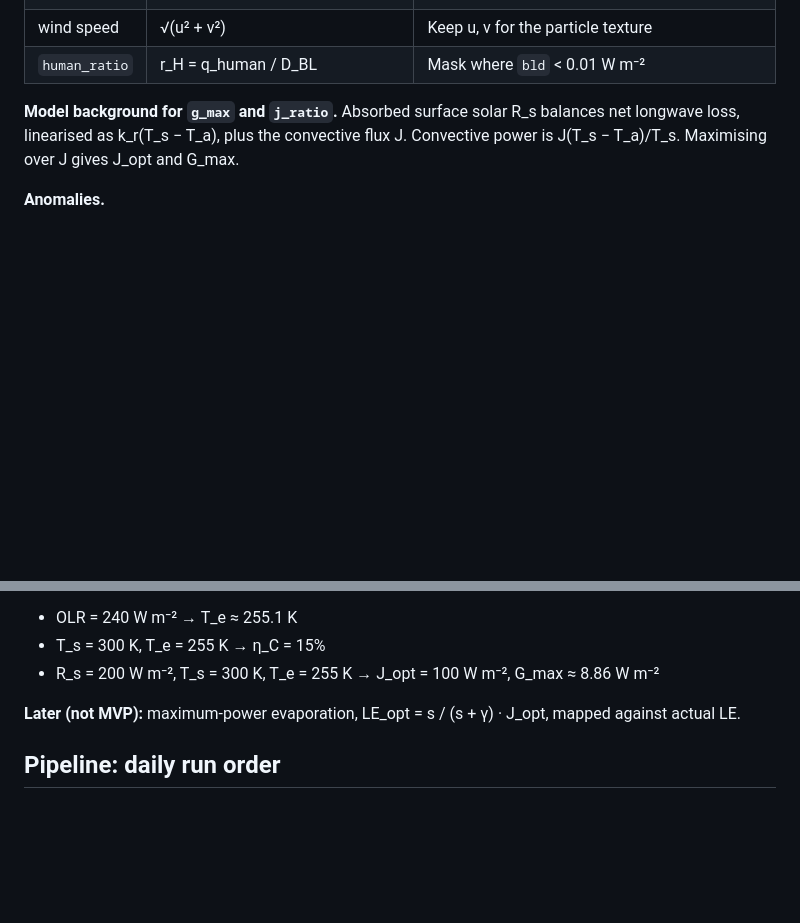
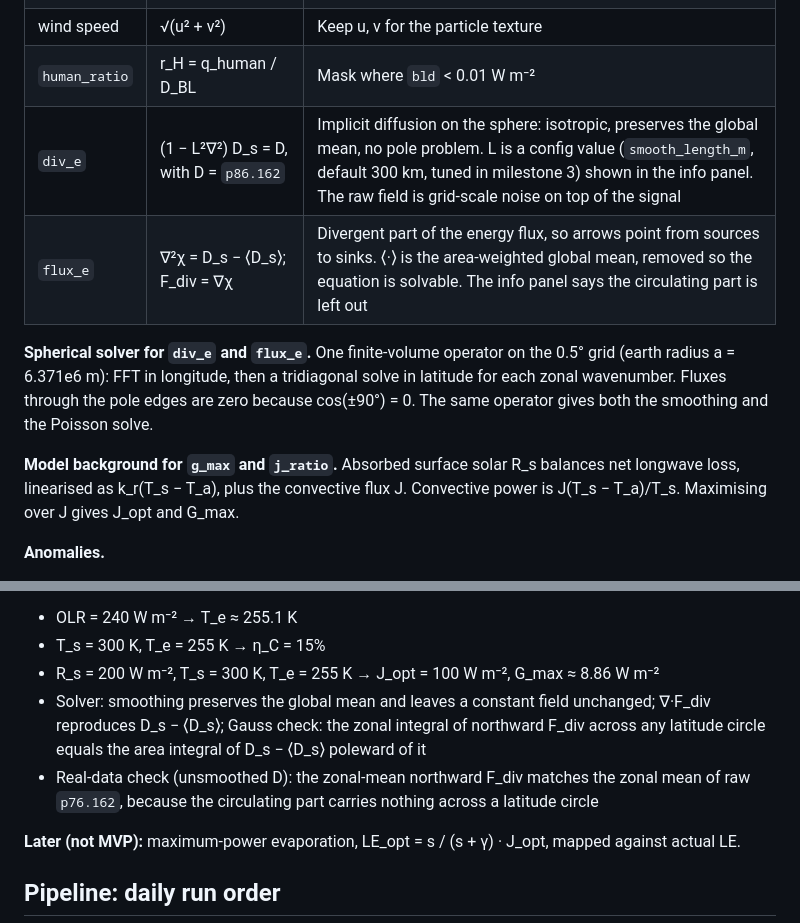
Before and after one commit to scra88le/twoenginesandanocean, a Markdown page: CLAUDE.md, 2 parts joined by grey strips. GitHub-like rendering; blank space fills up the shorter version.

```diff
--- a/CLAUDE.md
+++ b/CLAUDE.md
@@ -167,6 +167,10 @@ All inputs are daily means in W m⁻² and K, taken from the converted fields, w
 | `p_lift` | P_lift = P · g · h_lift | P in kg m⁻² s⁻¹; `h_lift` is a config value, default 3000 m, shown in the info panel |
 | wind speed | √(u² + v²) | Keep u, v for the particle texture |
 | `human_ratio` | r_H = q_human / D_BL | Mask where `bld` < 0.01 W m⁻² |
+| `div_e` | (1 − L²∇²) D_s = D, with D = `p86.162` | Implicit diffusion on the sphere: isotropic, preserves the global mean, no pole problem. L is a config value (`smooth_length_m`, default 300 km, tuned in milestone 3) shown in the info panel. The raw field is grid-scale noise on top of the signal |
+| `flux_e` | ∇²χ = D_s − ⟨D_s⟩; F_div = ∇χ | Divergent part of the energy flux, so arrows point from sources to sinks. ⟨·⟩ is the area-weighted global mean, removed so the equation is solvable. The info panel says the circulating part is left out |
+
+**Spherical solver for `div_e` and `flux_e`.** One finite-volume operator on the 0.5° grid (earth radius a = 6.371e6 m): FFT in longitude, then a tridiagonal solve in latitude for each zonal wavenumber. Fluxes through the pole edges are zero because cos(±90°) = 0. The same operator gives both the smoothing and the Poisson solve.
 
 **Model background for `g_max` and `j_ratio`.** Absorbed surface solar R_s balances net longwave loss, linearised as k_r(T_s − T_a), plus the convective flux J. Convective power is J(T_s − T_a)/T_s. Maximising over J gives J_opt and G_max.
 
@@ -178,6 +182,8 @@ All inputs are daily means in W m⁻² and K, taken from the converted fields, w
 - OLR = 240 W m⁻² → T_e ≈ 255.1 K
 - T_s = 300 K, T_e = 255 K → η_C = 15%
 - R_s = 200 W m⁻², T_s = 300 K, T_e = 255 K → J_opt = 100 W m⁻², G_max ≈ 8.86 W m⁻²
+- Solver: smoothing preserves the global mean and leaves a constant field unchanged; ∇·F_div reproduces D_s − ⟨D_s⟩; Gauss check: the zonal integral of northward F_div across any latitude circle equals the area integral of D_s − ⟨D_s⟩ poleward of it
+- Real-data check (unsmoothed D): the zonal-mean northward F_div matches the zonal mean of raw `p76.162`, because the circulating part carries nothing across a latitude circle
 
 **Later (not MVP):** maximum-power evaporation, LE_opt = s / (s + γ) · J_opt, mapped against actual LE.
 
```
Also changed, not shown: other parts of CLAUDE.md (+6 -6 lines), docs/DECISIONS.md (+14 -2 lines).
